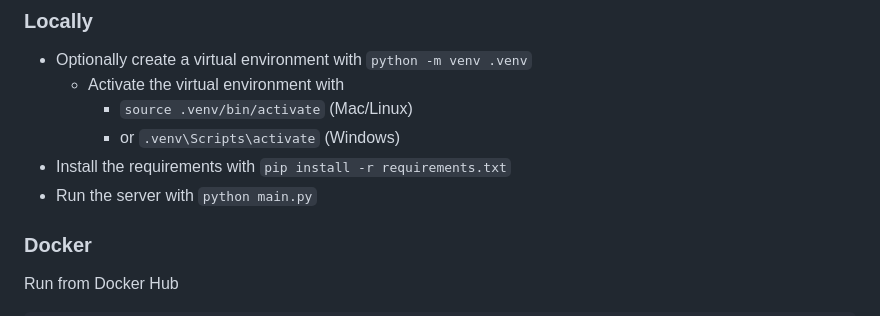
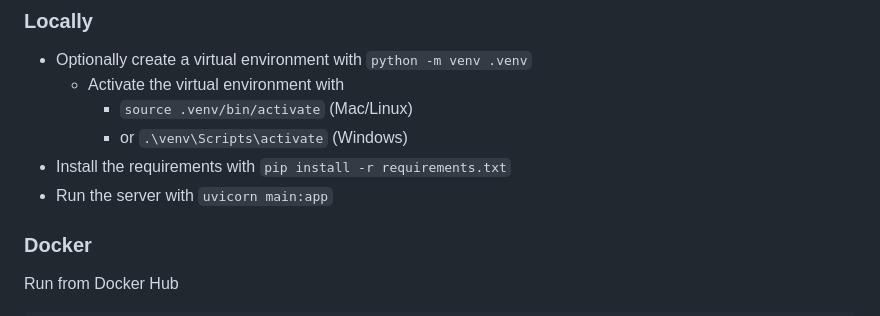
Before and after one commit to SpielmannSpiel/Godot-Private-Asset-Library, a Markdown page: README.md, the part around the change. GitHub-like rendering.

Commit message:
fix launch options

```diff
--- a/README.md
+++ b/README.md
@@ -35,9 +35,9 @@ Clone/place your godot asset into the `godot_assets` folder, run the server and
 * Optionally create a virtual environment with `python -m venv .venv`
   * Activate the virtual environment with
     * `source .venv/bin/activate` (Mac/Linux)
-    * or `.venv\Scripts\activate` (Windows)
+    * or `.\venv\Scripts\activate` (Windows)
 * Install the requirements with `pip install -r requirements.txt`
-* Run the server with `python main.py`
+* Run the server with `uvicorn main:app`
 
 ### Docker
 
```
